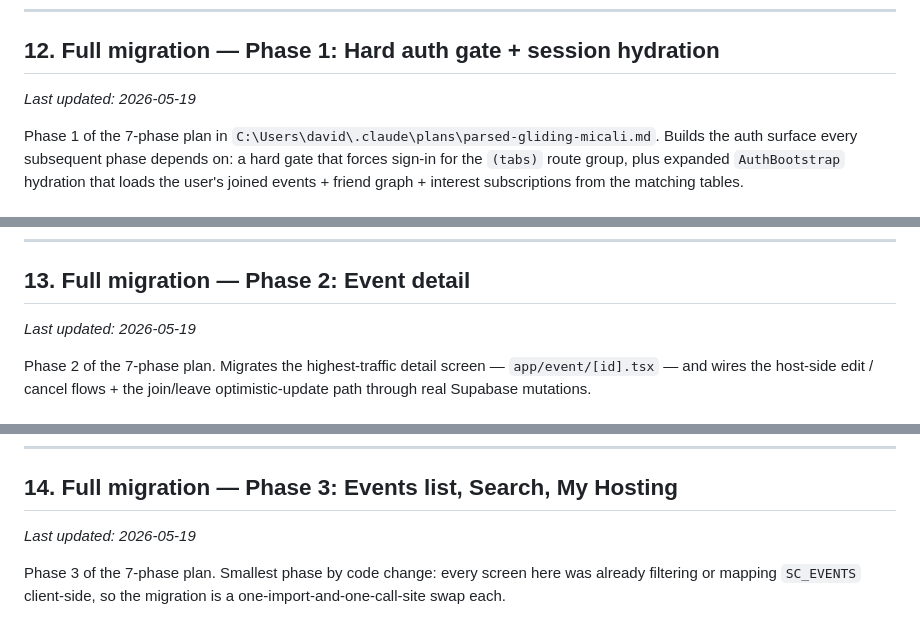
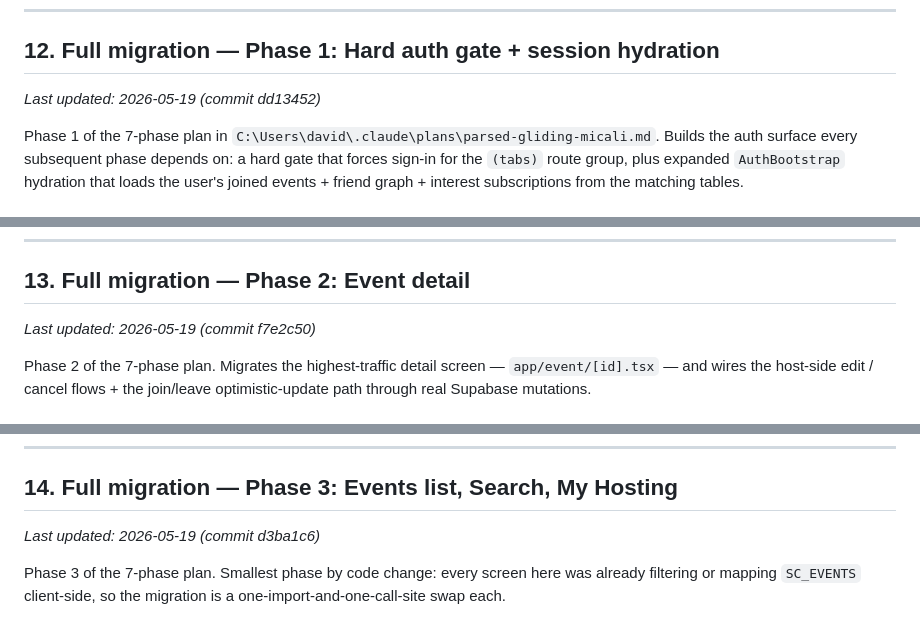
Before and after one commit to Plehndm/SceneCheck-App, a Markdown page: docs/PROGRESS_SNAPSHOT.md, 3 parts joined by grey strips. Rendered like a GitHub page.

```diff
--- a/docs/PROGRESS_SNAPSHOT.md
+++ b/docs/PROGRESS_SNAPSHOT.md
@@ -683,7 +683,7 @@ alongside this work.
 
 ## 12. Full migration — Phase 1: Hard auth gate + session hydration
 
-_Last updated: 2026-05-19_
+_Last updated: 2026-05-19 (commit dd13452)_
 
 Phase 1 of the 7-phase plan in
 `C:\Users\david\.claude\plans\parsed-gliding-micali.md`. Builds the
@@ -751,7 +751,7 @@ See `docs/TEST_PLAN.md` §2.10 for the test additions.
 
 ## 13. Full migration — Phase 2: Event detail
 
-_Last updated: 2026-05-19_
+_Last updated: 2026-05-19 (commit f7e2c50)_
 
 Phase 2 of the 7-phase plan. Migrates the highest-traffic detail
 screen — `app/event/[id].tsx` — and wires the host-side edit /
@@ -852,7 +852,7 @@ the supabase client.
 
 ## 14. Full migration — Phase 3: Events list, Search, My Hosting
 
-_Last updated: 2026-05-19_
+_Last updated: 2026-05-19 (commit d3ba1c6)_
 
 Phase 3 of the 7-phase plan. Smallest phase by code change: every
 screen here was already filtering or mapping `SC_EVENTS` client-side,
```
Also changed, not shown: other parts of docs/PROGRESS_SNAPSHOT.md (+24 -24 lines).
